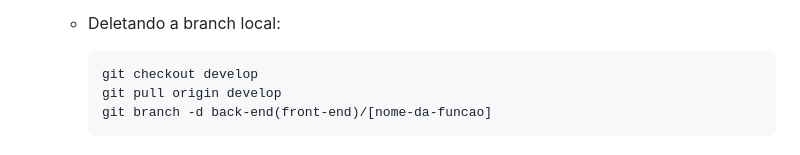
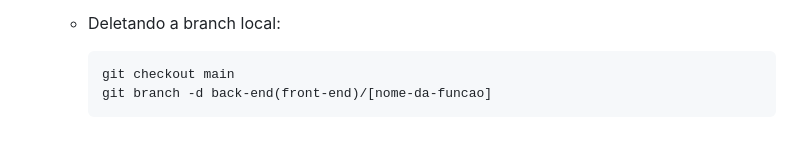
Before and after one commit to rebecabravim/van-link-PAW, a Markdown page: readme.md, the part around the change. Drawn GitHub-style.

````diff
--- a/readme.md
+++ b/readme.md
@@ -64,8 +64,7 @@ pip install -r requirements.txt
 
   - Deletando a branch local:
     ```
-    git checkout develop
-    git pull origin develop
+    git checkout main
     git branch -d back-end(front-end)/[nome-da-funcao]
     ```
 
````
